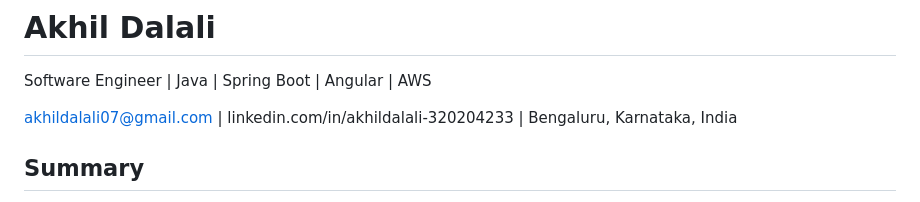
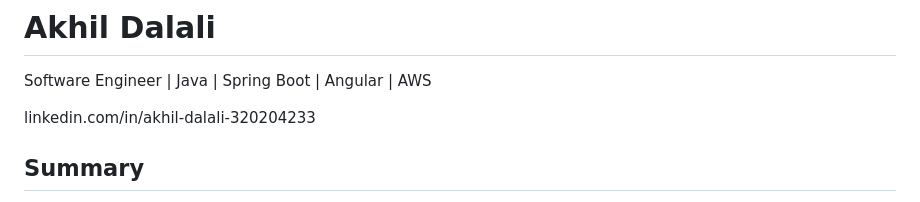
Before and after one commit to Akhilraju363/job-application-ai-agent, a Markdown page: resume/base_resume.md, the part around the change. GitHub-like rendering.

Commit message:
Remove personal contact info from public resume

```diff
--- a/resume/base_resume.md
+++ b/resume/base_resume.md
@@ -1,7 +1,7 @@
 # Akhil Dalali
 Software Engineer | Java | Spring Boot | Angular | AWS
 
-akhildalali07@gmail.com | linkedin.com/in/akhildalali-320204233 | Bengaluru, Karnataka, India
+linkedin.com/in/akhil-dalali-320204233
 
 ## Summary
 Results-driven Software Engineer with 4+ years of experience in full-stack development, specializing in Java, Spring Boot, Angular, and AWS. Proven track record in building scalable backend microservices, optimizing application performance, and delivering high-quality solutions in Agile environments. Experienced in healthcare and enterprise domains with strong expertise in RESTful API design, cloud deployments, and frontend development.
```
